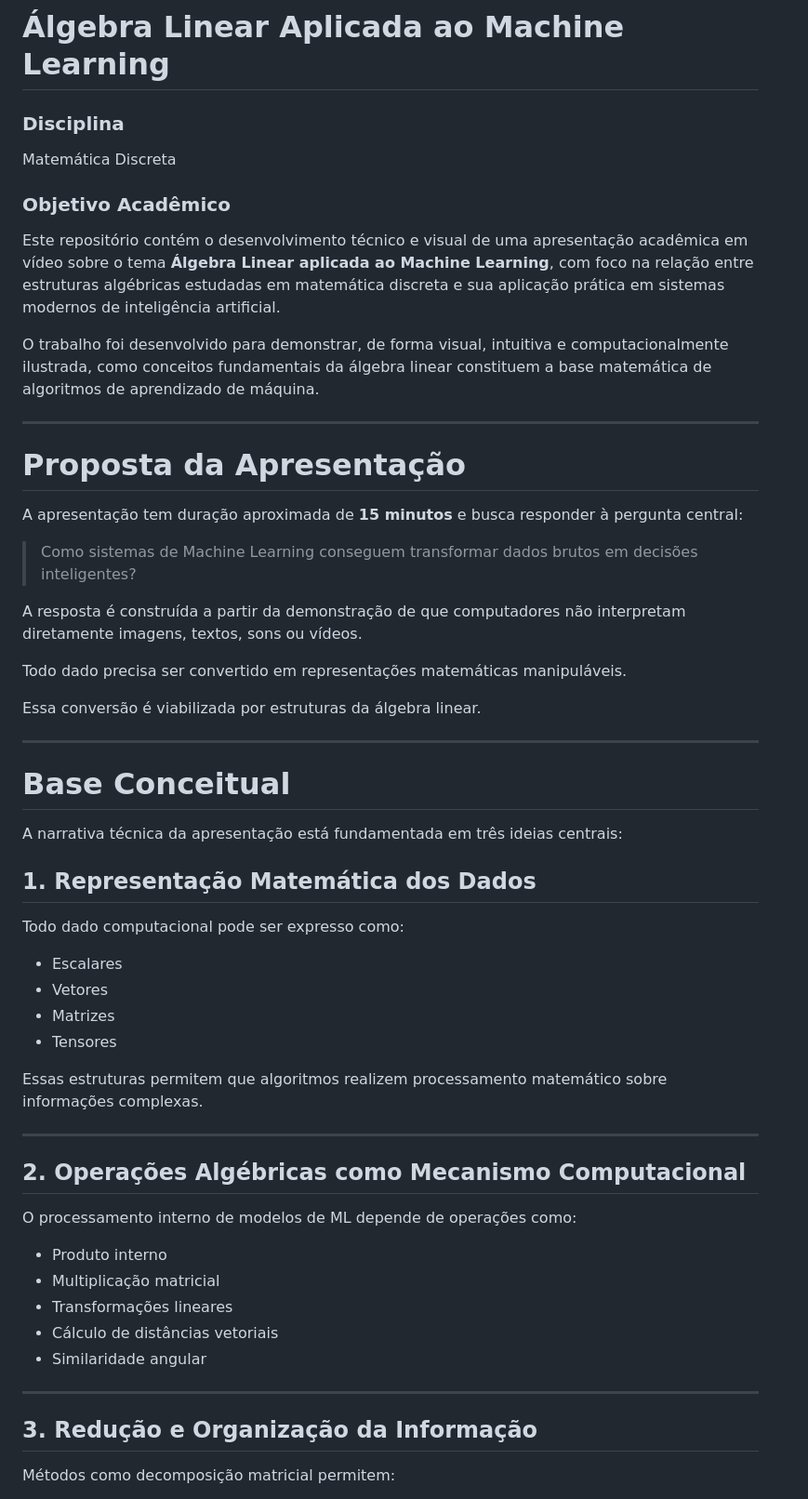
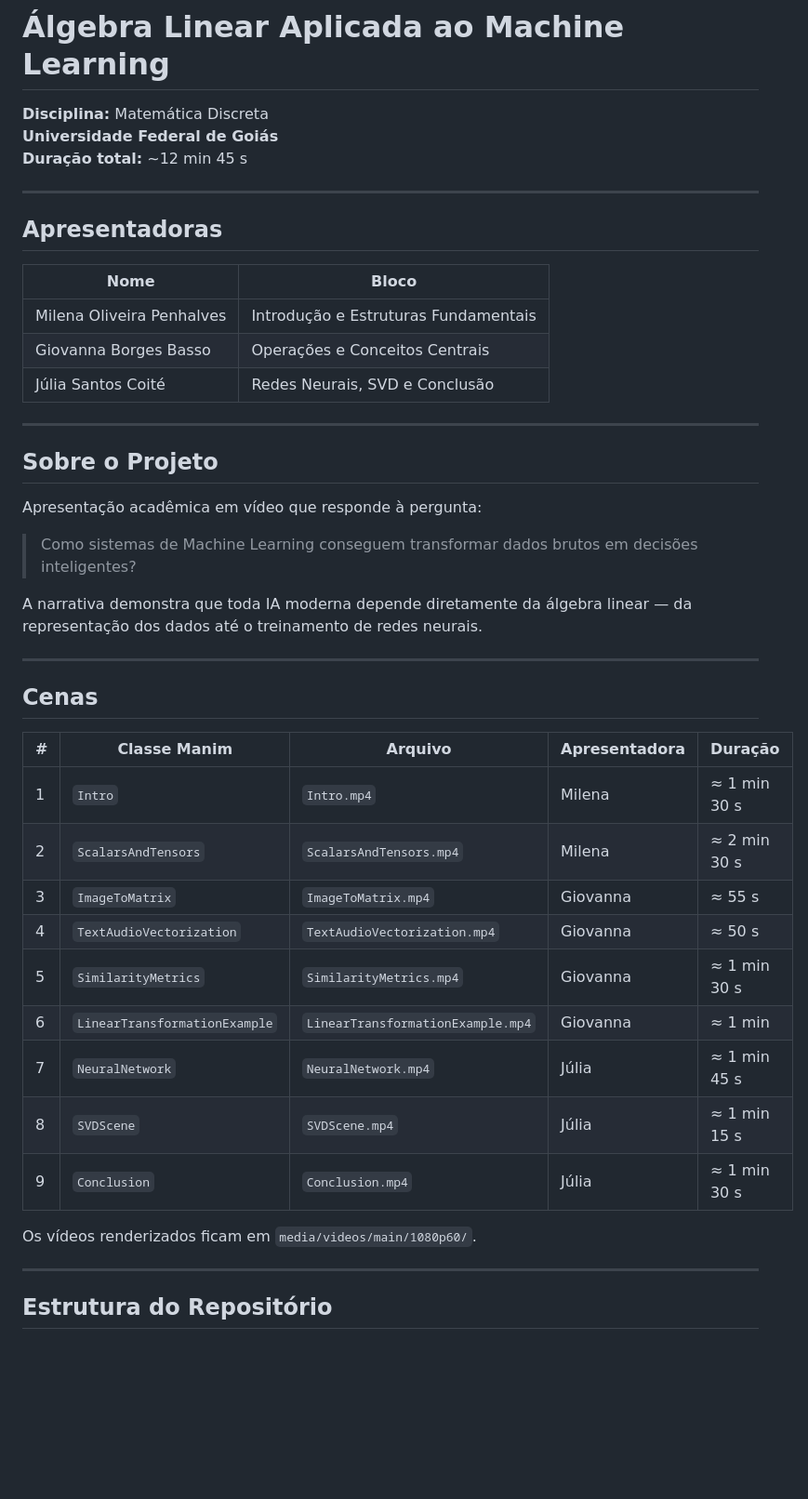
Before and after one commit to juliacoit/linear-algebraML, a Markdown page: README.md, the part around one of its changes. Shown at 93% size. GitHub-like rendering; blank space fills up the shorter version.

```diff
--- a/README.md
+++ b/README.md
@@ -1,61 +1,48 @@
 # Álgebra Linear Aplicada ao Machine Learning
 
-### Disciplina
-
-Matemática Discreta
-
-### Objetivo Acadêmico
-
-Este repositório contém o desenvolvimento técnico e visual de uma apresentação acadêmica em vídeo sobre o tema **Álgebra Linear aplicada ao Machine Learning**, com foco na relação entre estruturas algébricas estudadas em matemática discreta e sua aplicação prática em sistemas modernos de inteligência artificial.
-
-O trabalho foi desenvolvido para demonstrar, de forma visual, intuitiva e computacionalmente ilustrada, como conceitos fundamentais da álgebra linear constituem a base matemática de algoritmos de aprendizado de máquina.
+**Disciplina:** Matemática Discreta
+**Universidade Federal de Goiás**
+**Duração total:** ~12 min 45 s
 
 ---
 
-# Proposta da Apresentação
+## Apresentadoras
 
-A apresentação tem duração aproximada de **15 minutos** e busca responder à pergunta central:
+| Nome | Bloco |
+|---|---|
+| Milena Oliveira Penhalves | Introdução e Estruturas Fundamentais |
+| Giovanna Borges Basso | Operações e Conceitos Centrais |
+| Júlia Santos Coité | Redes Neurais, SVD e Conclusão |
+
+---
+
+## Sobre o Projeto
+
+Apresentação acadêmica em vídeo que responde à pergunta:
 
 > Como sistemas de Machine Learning conseguem transformar dados brutos em decisões inteligentes?
 
-A resposta é construída a partir da demonstração de que computadores não interpretam diretamente imagens, textos, sons ou vídeos.
-
-Todo dado precisa ser convertido em representações matemáticas manipuláveis.
-
-Essa conversão é viabilizada por estruturas da álgebra linear.
+A narrativa demonstra que toda IA moderna depende diretamente da álgebra linear — da representação dos dados até o treinamento de redes neurais.
 
 ---
 
-# Base Conceitual
+## Cenas
 
-A narrativa técnica da apresentação está fundamentada em três ideias centrais:
+| # | Classe Manim | Arquivo | Apresentadora | Duração |
+|---|---|---|---|---|
+| 1 | `Intro` | `Intro.mp4` | Milena | ≈ 1 min 30 s |
+| 2 | `ScalarsAndTensors` | `ScalarsAndTensors.mp4` | Milena | ≈ 2 min 30 s |
+| 3 | `ImageToMatrix` | `ImageToMatrix.mp4` | Giovanna | ≈ 55 s |
+| 4 | `TextAudioVectorization` | `TextAudioVectorization.mp4` | Giovanna | ≈ 50 s |
+| 5 | `SimilarityMetrics` | `SimilarityMetrics.mp4` | Giovanna | ≈ 1 min 30 s |
+| 6 | `LinearTransformationExample` | `LinearTransformationExample.mp4` | Giovanna | ≈ 1 min |
+| 7 | `NeuralNetwork` | `NeuralNetwork.mp4` | Júlia | ≈ 1 min 45 s |
+| 8 | `SVDScene` | `SVDScene.mp4` | Júlia | ≈ 1 min 15 s |
+| 9 | `Conclusion` | `Conclusion.mp4` | Júlia | ≈ 1 min 30 s |
 
-## 1. Representação Matemática dos Dados
-
-Todo dado computacional pode ser expresso como:
-
-* Escalares
-* Vetores
-* Matrizes
-* Tensores
-
-Essas estruturas permitem que algoritmos realizem processamento matemático sobre informações complexas.
+Os vídeos renderizados ficam em `media/videos/main/1080p60/`.
 
 ---
 
-## 2. Operações Algébricas como Mecanismo Computacional
+## Estrutura do Repositório
 
-O processamento interno de modelos de ML depende de operações como:
-
-* Produto interno
-* Multiplicação matricial
-* Transformações lineares
-* Cálculo de distâncias vetoriais
-* Similaridade angular
-
----
-
-## 3. Redução e Organização da Informação
-
-Métodos como decomposição matricial permitem:
-
```
Also changed, not shown: other parts of README.md (+56 -378 lines).
